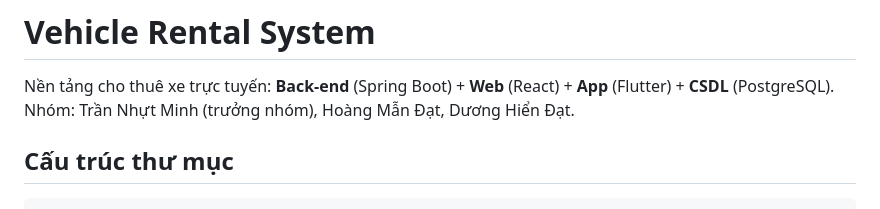
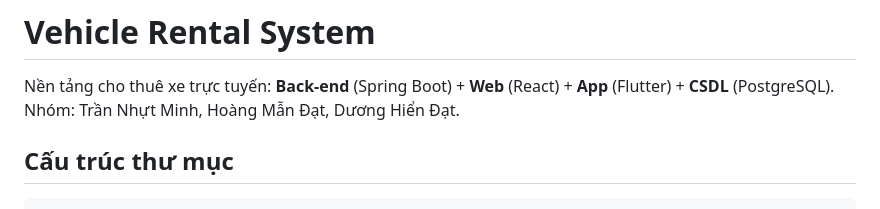
Before and after one commit to Minhtran2702/vehicle-rental-system, a Markdown page: README.md, the part around the change. GitHub-like rendering.

````diff
--- a/README.md
+++ b/README.md
@@ -1,7 +1,7 @@
 # Vehicle Rental System
 
 Nền tảng cho thuê xe trực tuyến: **Back-end** (Spring Boot) + **Web** (React) + **App** (Flutter) + **CSDL** (PostgreSQL).
-Nhóm: Trần Nhựt Minh (trưởng nhóm), Hoàng Mẫn Đạt, Dương Hiển Đạt.
+Nhóm: Trần Nhựt Minh, Hoàng Mẫn Đạt, Dương Hiển Đạt.
 
 ## Cấu trúc thư mục
 ```
````
